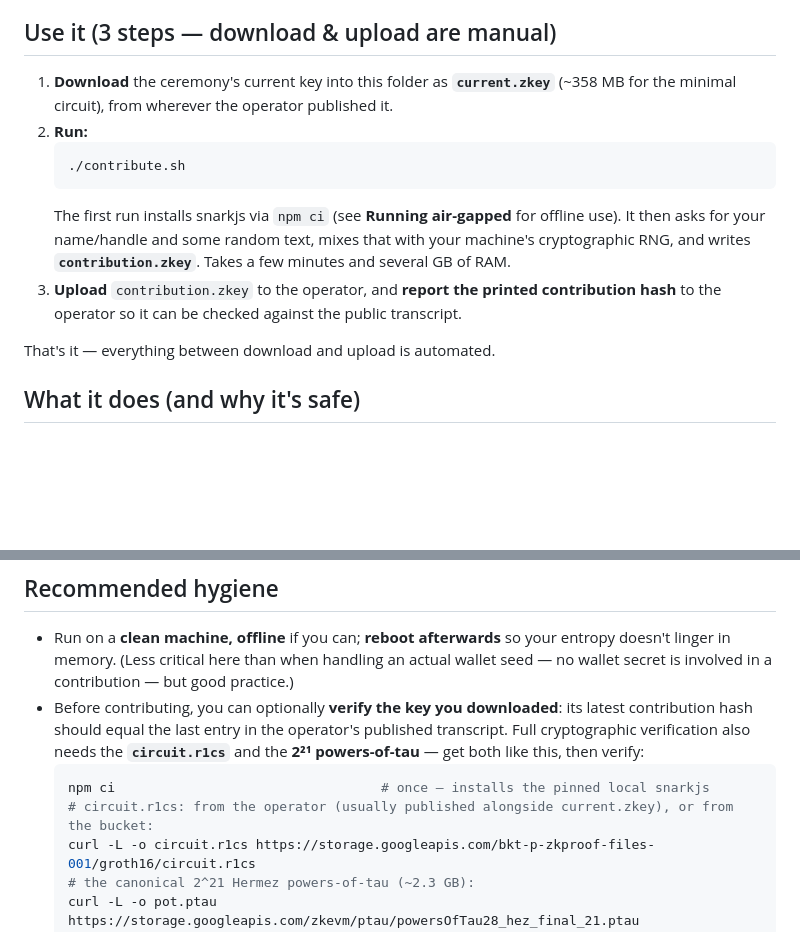
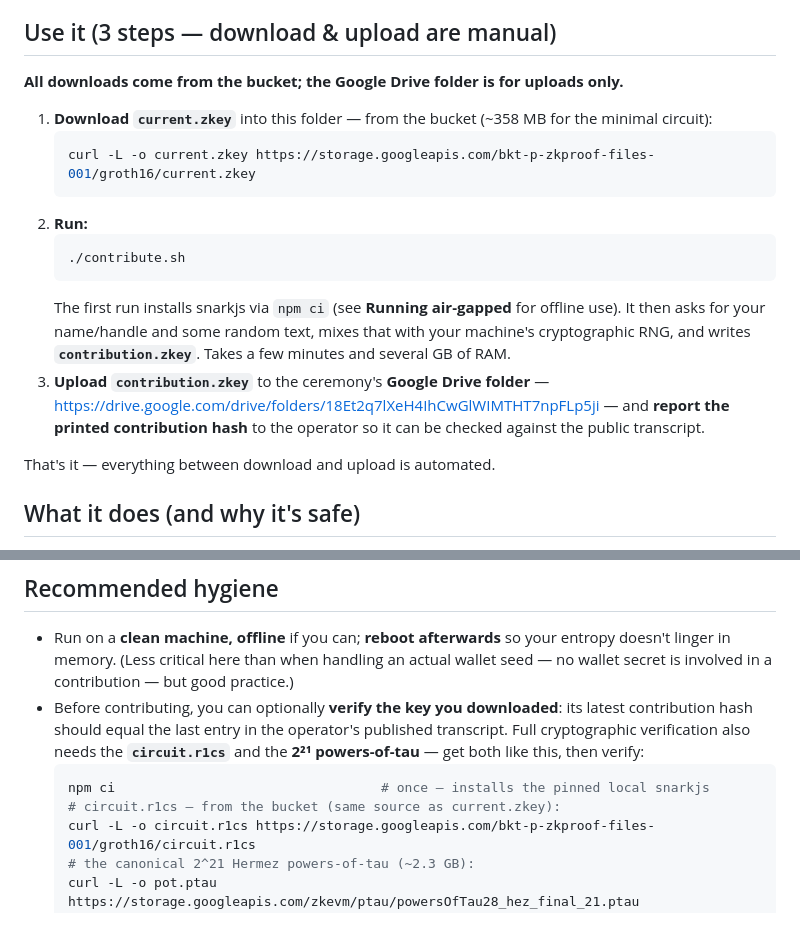
Before and after one commit to Zilliqa/zkp_recovery_app, a Markdown page: groth16-cli-ceremony/contributor/README.md, 2 parts joined by grey strips. GitHub-like rendering; blank space fills up the shorter version.

Commit message:
Contributor README: downloads from the bucket, uploads to the Google Drive folder (with the concrete link)

````diff
--- a/groth16-cli-ceremony/contributor/README.md
+++ b/groth16-cli-ceremony/contributor/README.md
@@ -10,8 +10,12 @@ not required.
 
 ## Use it (3 steps — download & upload are manual)
 
-1. **Download** the ceremony's current key into this folder as **`current.zkey`** (~358 MB for the
-   minimal circuit), from wherever the operator published it.
+**All downloads come from the bucket; the Google Drive folder is for uploads only.**
+
+1. **Download `current.zkey`** into this folder — from the bucket (~358 MB for the minimal circuit):
+   ```bash
+   curl -L -o current.zkey https://storage.googleapis.com/bkt-p-zkproof-files-001/groth16/current.zkey
+   ```
 2. **Run:**
    ```bash
    ./contribute.sh
@@ -19,8 +23,9 @@ not required.
    The first run installs snarkjs via `npm ci` (see **Running air-gapped** for offline use). It then
    asks for your name/handle and some random text, mixes that with your machine's cryptographic RNG,
    and writes **`contribution.zkey`**. Takes a few minutes and several GB of RAM.
-3. **Upload** `contribution.zkey` to the operator, and **report the printed contribution hash**
-   to the operator so it can be checked against the public transcript.
+3. **Upload `contribution.zkey`** to the ceremony's **Google Drive folder** —
+   <https://drive.google.com/drive/folders/18Et2q7lXeH4IhCwGlWIMTHT7npFLp5ji> — and **report the
+   printed contribution hash** to the operator so it can be checked against the public transcript.
 
 That's it — everything between download and upload is automated.
 
@@ -44,7 +49,7 @@ That's it — everything between download and upload is automated.
   then verify:
   ```bash
   npm ci                                  # once — installs the pinned local snarkjs
-  # circuit.r1cs: from the operator (usually published alongside current.zkey), or from the bucket:
+  # circuit.r1cs — from the bucket (same source as current.zkey):
   curl -L -o circuit.r1cs https://storage.googleapis.com/bkt-p-zkproof-files-001/groth16/circuit.r1cs
   # the canonical 2^21 Hermez powers-of-tau (~2.3 GB):
   curl -L -o pot.ptau https://storage.googleapis.com/zkevm/ptau/powersOfTau28_hez_final_21.ptau
````
